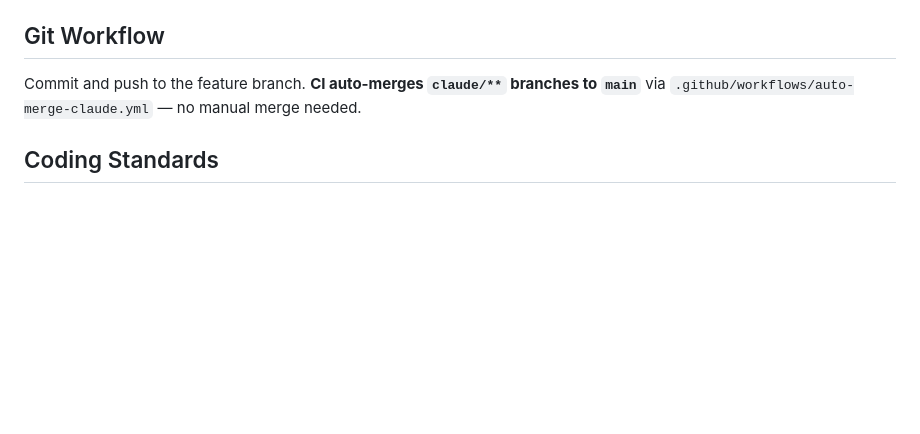
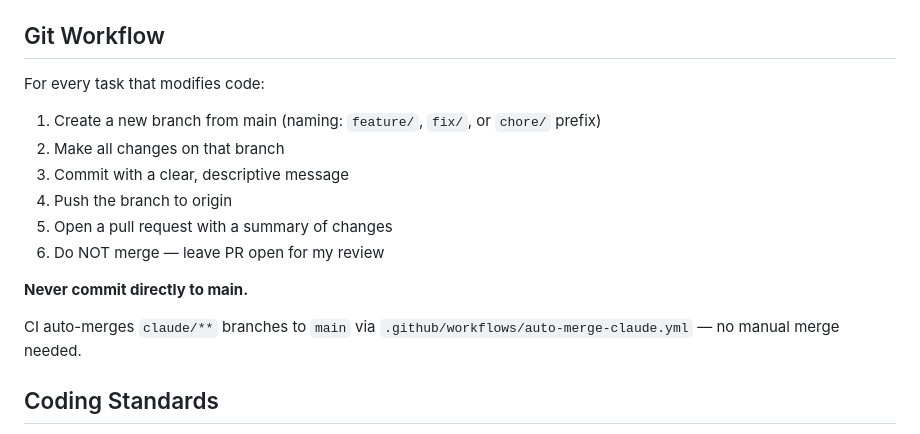
Before and after one commit to aacrit/dondeAI, a Markdown page: CLAUDE.md, the part around the change. Drawn GitHub-style; blank space fills up the shorter version.

Commit message:
Add branch-based Git workflow rules to CLAUDE.md
- Require feature/fix/chore branches for all code changes
- Open PR for review, never commit directly to main

Co-Authored-By: Claude Opus 4.6 (1M context) <noreply@anthropic.com>

```diff
--- a/CLAUDE.md
+++ b/CLAUDE.md
@@ -109,7 +109,17 @@ Open `index.html` in browser. No build step, no dependencies, no env vars.
 
 ## Git Workflow
 
-Commit and push to the feature branch. **CI auto-merges `claude/**` branches to `main`** via `.github/workflows/auto-merge-claude.yml` — no manual merge needed.
+For every task that modifies code:
+1. Create a new branch from main (naming: `feature/`, `fix/`, or `chore/` prefix)
+2. Make all changes on that branch
+3. Commit with a clear, descriptive message
+4. Push the branch to origin
+5. Open a pull request with a summary of changes
+6. Do NOT merge — leave PR open for my review
+
+**Never commit directly to main.**
+
+CI auto-merges `claude/**` branches to `main` via `.github/workflows/auto-merge-claude.yml` — no manual merge needed.
 
 ## Coding Standards
 
```
